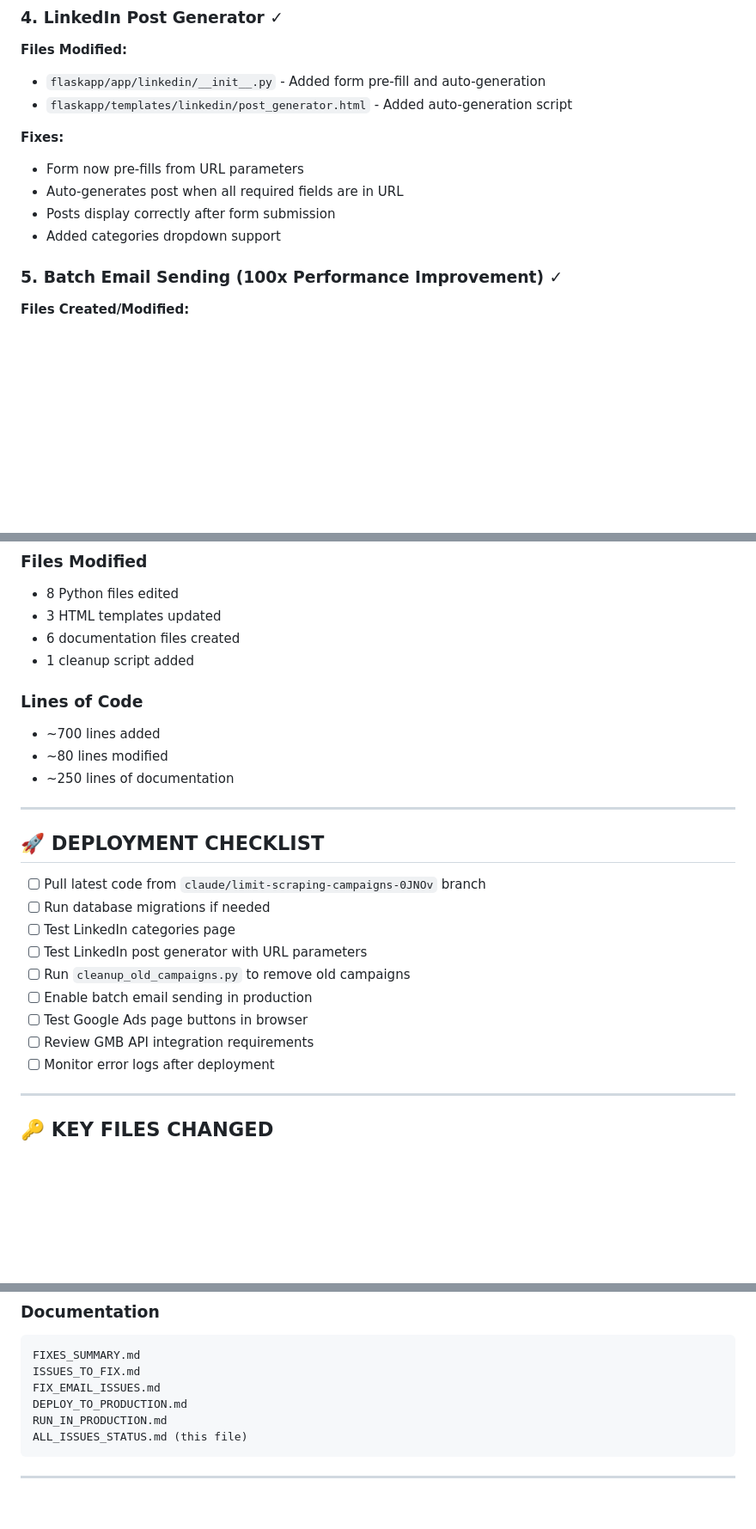
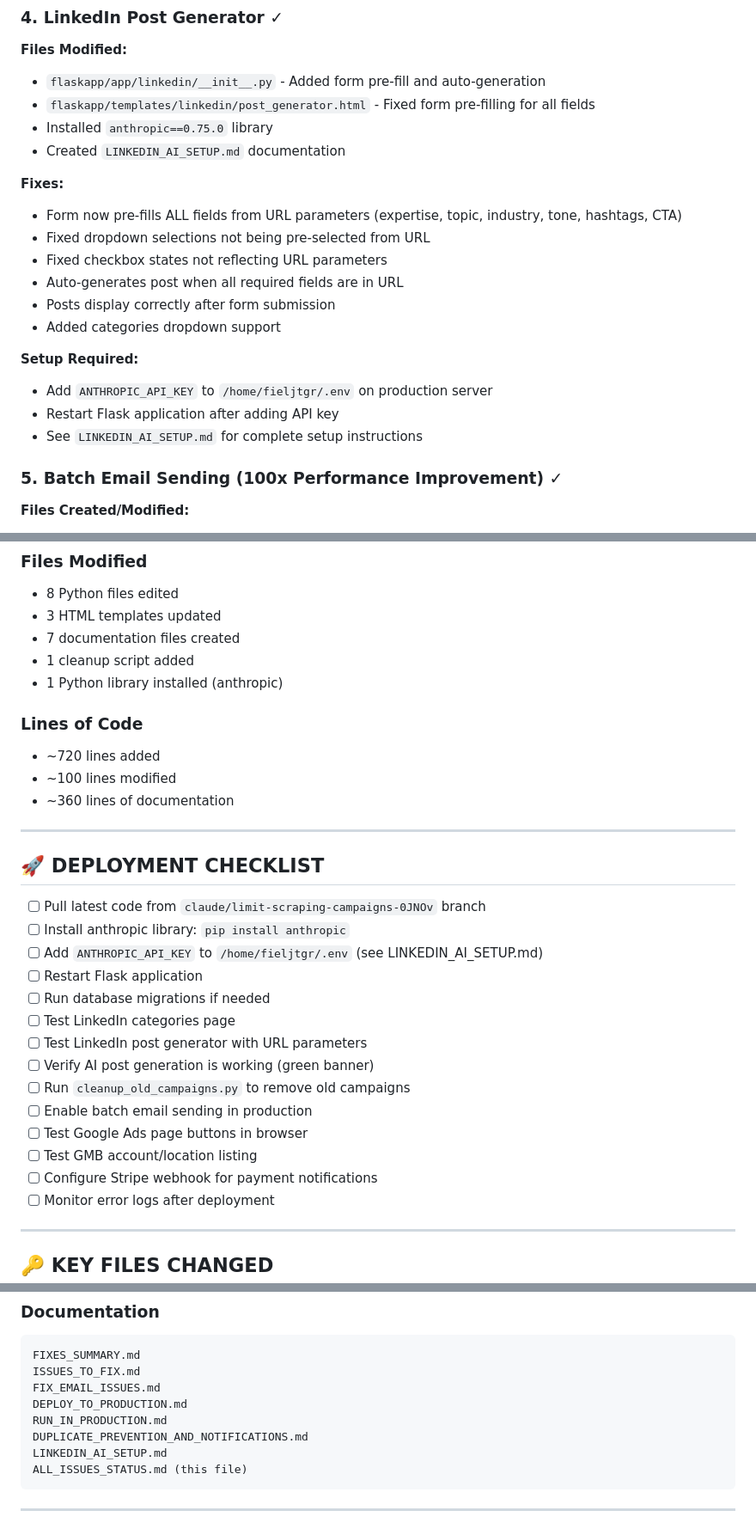
Before and after one commit to mrbriancoheni-collab/flaskapp, a Markdown page: ALL_ISSUES_STATUS.md, 3 parts joined by grey strips. Shown at 86% size. Rendered like a GitHub page; blank space fills up the shorter version.

Commit message:
Update documentation with LinkedIn AI setup details and deployment checklist
- Added anthropic library installation to deployment checklist
- Added ANTHROPIC_API_KEY setup steps
- Updated statistics to reflect new documentation and library
- Added LINKEDIN_AI_SETUP.md to documentation list
- Expanded deployment checklist with AI configuration steps

````diff
--- a/ALL_ISSUES_STATUS.md
+++ b/ALL_ISSUES_STATUS.md
@@ -34,13 +34,22 @@ python3 cleanup_old_campaigns.py
 ### 4. LinkedIn Post Generator ✓
 **Files Modified:**
 - `flaskapp/app/linkedin/__init__.py` - Added form pre-fill and auto-generation
-- `flaskapp/templates/linkedin/post_generator.html` - Added auto-generation script
+- `flaskapp/templates/linkedin/post_generator.html` - Fixed form pre-filling for all fields
+- Installed `anthropic==0.75.0` library
+- Created `LINKEDIN_AI_SETUP.md` documentation
 
 **Fixes:**
-- Form now pre-fills from URL parameters
+- Form now pre-fills ALL fields from URL parameters (expertise, topic, industry, tone, hashtags, CTA)
+- Fixed dropdown selections not being pre-selected from URL
+- Fixed checkbox states not reflecting URL parameters
 - Auto-generates post when all required fields are in URL
 - Posts display correctly after form submission
 - Added categories dropdown support
+
+**Setup Required:**
+- Add `ANTHROPIC_API_KEY` to `/home/fieljtgr/.env` on production server
+- Restart Flask application after adding API key
+- See `LINKEDIN_AI_SETUP.md` for complete setup instructions
 
 ### 5. Batch Email Sending (100x Performance Improvement) ✓
 **Files Created/Modified:**
@@ -142,26 +151,32 @@ All requested issues have been completed! 🎉
 ### Files Modified
 - 8 Python files edited
 - 3 HTML templates updated
-- 6 documentation files created
+- 7 documentation files created
 - 1 cleanup script added
+- 1 Python library installed (anthropic)
 
 ### Lines of Code
-- ~700 lines added
-- ~80 lines modified
-- ~250 lines of documentation
+- ~720 lines added
+- ~100 lines modified
+- ~360 lines of documentation
 
 ---
 
 ## 🚀 **DEPLOYMENT CHECKLIST**
 
 - [ ] Pull latest code from `claude/limit-scraping-campaigns-0JNOv` branch
+- [ ] Install anthropic library: `pip install anthropic`
+- [ ] Add `ANTHROPIC_API_KEY` to `/home/fieljtgr/.env` (see LINKEDIN_AI_SETUP.md)
+- [ ] Restart Flask application
 - [ ] Run database migrations if needed
 - [ ] Test LinkedIn categories page
 - [ ] Test LinkedIn post generator with URL parameters
+- [ ] Verify AI post generation is working (green banner)
 - [ ] Run `cleanup_old_campaigns.py` to remove old campaigns
 - [ ] Enable batch email sending in production
 - [ ] Test Google Ads page buttons in browser
-- [ ] Review GMB API integration requirements
+- [ ] Test GMB account/location listing
+- [ ] Configure Stripe webhook for payment notifications
 - [ ] Monitor error logs after deployment
 
 ---
@@ -193,6 +208,8 @@ ISSUES_TO_FIX.md
 FIX_EMAIL_ISSUES.md
 DEPLOY_TO_PRODUCTION.md
 RUN_IN_PRODUCTION.md
+DUPLICATE_PREVENTION_AND_NOTIFICATIONS.md
+LINKEDIN_AI_SETUP.md
 ALL_ISSUES_STATUS.md (this file)
 ```
 
````
